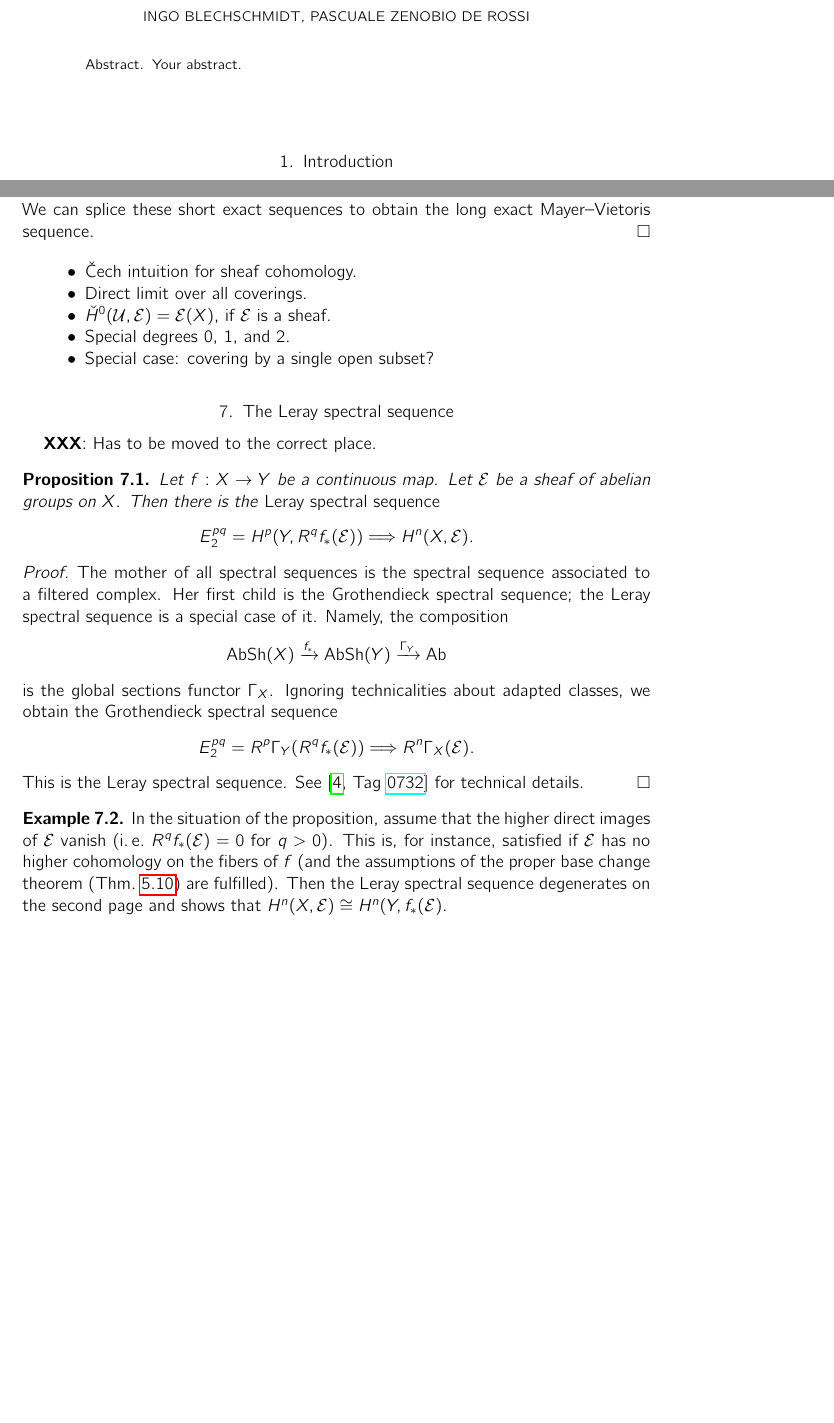
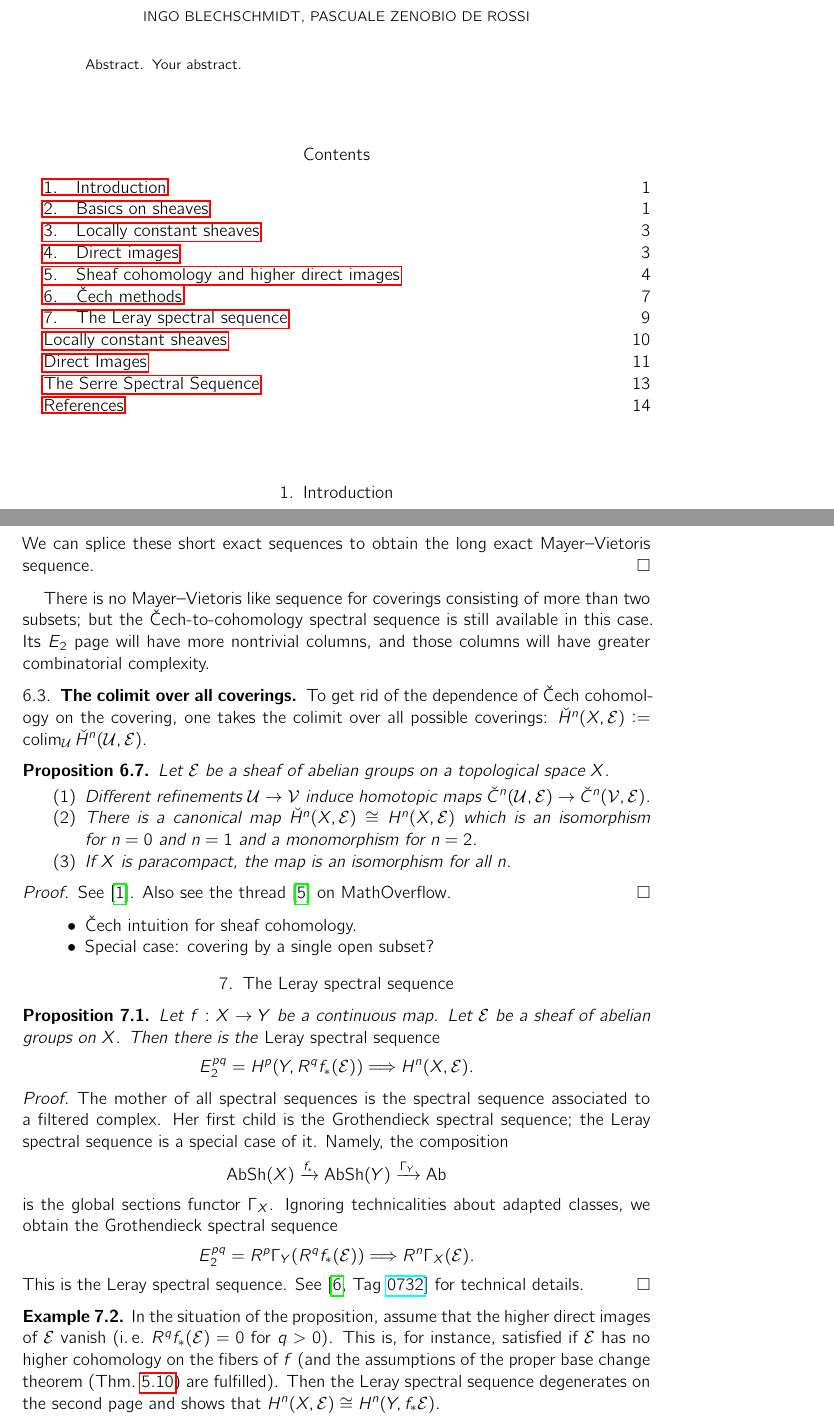
Before and after one commit to iblech/higher-direct-images, a LaTeX paper (directlua.tex): two parts of pages 1 and 9 of 13 before the commit and two parts of pages 1 and 9 of 14 after it, joined at a grey line, cut so that both start at the same text, the shorter picture padded with empty space. Compiled offline with pdfLaTeX.

Commit message:
More Čech stuff

```diff
--- a/directlua.tex
+++ b/directlua.tex
@@ -47,6 +47,7 @@
 \newcommand{\I}{\mathcal{I}}
 \renewcommand{\O}{\mathcal{O}}
 \newcommand{\U}{\mathcal{U}}
+\newcommand{\V}{\mathcal{V}}
 \newcommand{\ZZ}{\mathbb{Z}}
 \newcommand{\QQ}{\mathbb{Q}}
 \newcommand{\NN}{\mathbb{N}}
@@ -89,6 +90,9 @@ Your abstract.
 \end{abstract}
 
 \maketitle
+
+\setcounter{tocdepth}{1}
+\tableofcontents
 
 \section{Introduction}
 
@@ -573,19 +581,37 @@ We can splice these short exact sequences to obtain the long exact
 Mayer--Vietoris sequence.
 \end{proof}
 
+There is no Mayer--Vietoris like sequence for coverings consisting of more than
+two subsets; but the Čech-to-cohomology spectral sequence is still available in
+this case. Its~$E_2$ page will have more nontrivial columns, and those columns
+will have greater combinatorial complexity.
+
+
+\subsection{The colimit over all coverings}
+
+To get rid of the dependence of Čech cohomology on the covering, one takes the
+colimit over all possible coverings: $\check H^n(X,\E) \defeq \colim_\U \check
+H^n(\U,\E)$.
+
+\begin{prop}Let~$\E$ be a sheaf of abelian groups on a topological space~$X$.
+\begin{enumerate}
+\item Different refinements~$\U \to \V$ induce homotopic maps~$\check
+C^n(\U,\E) \to \check C^n(\V,\E)$.
+\item There is a canonical map $\check H^n(X,\E) \cong H^n(X,\E)$ which is an
+isomorphism for~$n = 0$ and~$n = 1$ and a monomorphism for~$n = 2$.
+\item If~$X$ is paracompact, the map is an isomorphism for all~$n$.
+\end{enumerate}\end{prop}
+\begin{proof}See~\cite{brady:sheaf-coh}. Also see the thread~\cite{mo:cech} on
+MathOverflow.\end{proof}
+
 \begin{itemize}
 \item Čech intuition for sheaf cohomology.
-\item Direct limit over all coverings.
-\item $\check H^0(\U,\E) = \E(X)$, if~$\E$ is a sheaf.
-\item Special degrees 0, 1, and 2.
 \item Special case: covering by a single open subset?
 \end{itemize}
 
 
 
 \section{The Leray spectral sequence}
-
-\textbf{XXX}: Has to be moved to the correct place.
 
 \begin{prop}Let~$f : X \to Y$ be a continuous map. Let~$\E$ be a sheaf of
 abelian groups on~$X$. Then there is the \emph{Leray spectral sequence}
```
Also changed, not shown: bibliography.bib (+13 -0 lines), directlua.pdf, directlua.tex (8 more changed lines).
